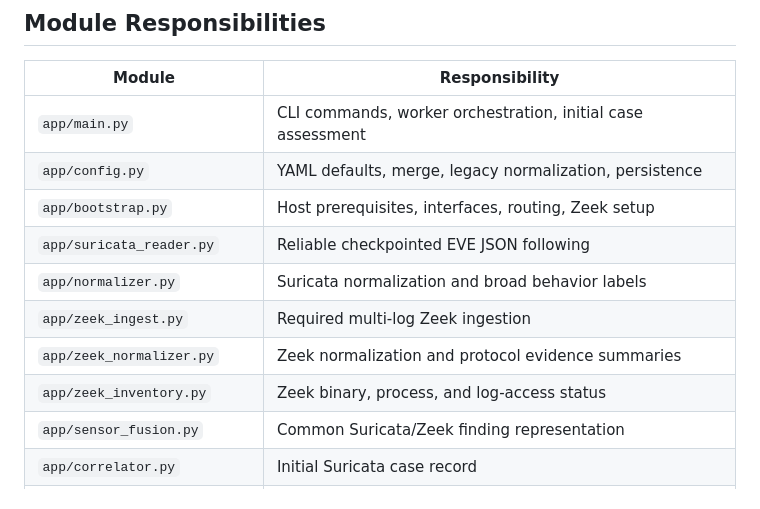
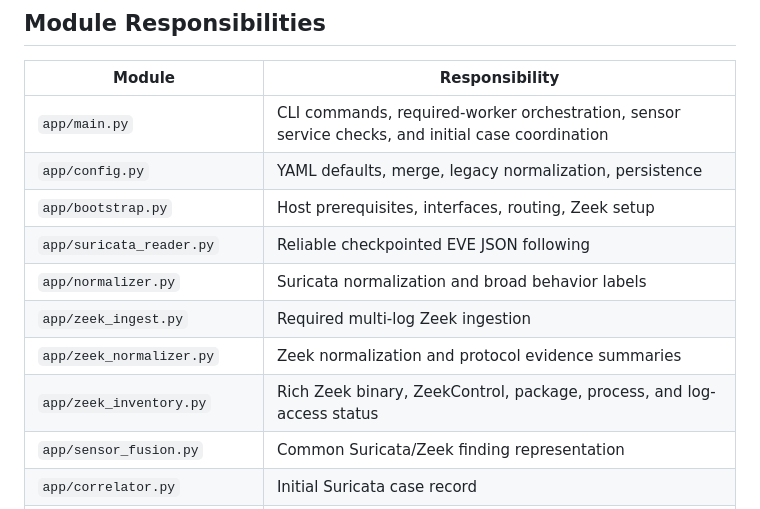
Before and after one commit to chlee31/security-vm, a Markdown page: docs/CODE_WALKTHROUGH.md, the part around one of its changes. Drawn GitHub-style.

```diff
--- a/docs/CODE_WALKTHROUGH.md
+++ b/docs/CODE_WALKTHROUGH.md
@@ -218,14 +304,14 @@ confidence. Model failure cannot silently classify a case as safe.
 
 | Module | Responsibility |
 |---|---|
-| `app/main.py` | CLI commands, worker orchestration, initial case assessment |
+| `app/main.py` | CLI commands, required-worker orchestration, sensor service checks, and initial case coordination |
 | `app/config.py` | YAML defaults, merge, legacy normalization, persistence |
 | `app/bootstrap.py` | Host prerequisites, interfaces, routing, Zeek setup |
 | `app/suricata_reader.py` | Reliable checkpointed EVE JSON following |
 | `app/normalizer.py` | Suricata normalization and broad behavior labels |
 | `app/zeek_ingest.py` | Required multi-log Zeek ingestion |
 | `app/zeek_normalizer.py` | Zeek normalization and protocol evidence summaries |
-| `app/zeek_inventory.py` | Zeek binary, process, and log-access status |
+| `app/zeek_inventory.py` | Rich Zeek binary, ZeekControl, package, process, and log-access status |
 | `app/sensor_fusion.py` | Common Suricata/Zeek finding representation |
 | `app/correlator.py` | Initial Suricata case record |
 | `app/database.py` | SQLite schema, migrations, evidence, correlation, read models |
```
Also changed, not shown: other parts of docs/CODE_WALKTHROUGH.md (+86 -0 lines).
